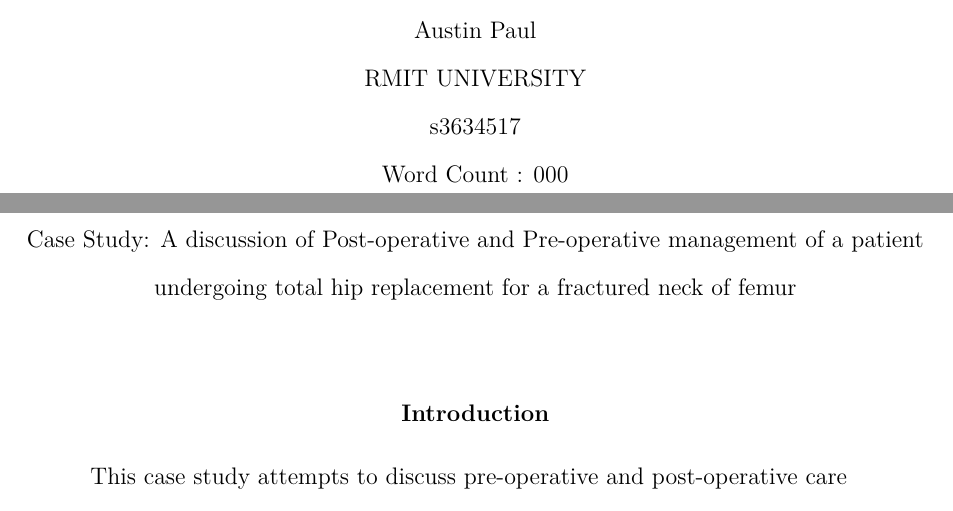
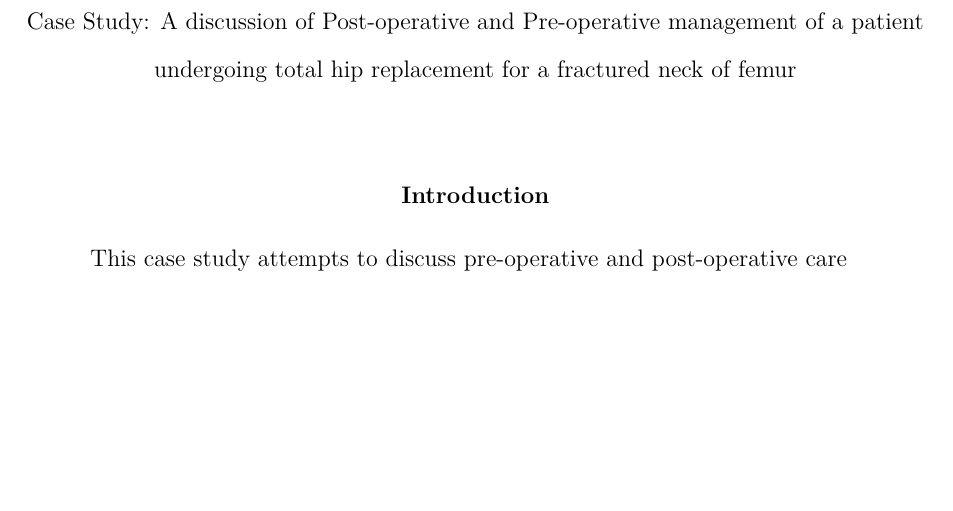
Before and after one commit to ausyp/Acn2casestudy, a LaTeX paper (main.tex): two parts of pages 1 and 2 of 9 before the commit and part of page 2 of 9 after it, the two joined at a grey line, cut at the place of the change, the shorter picture padded with empty space. Compiled offline with pdfLaTeX.

Commit message:
Update main.tex

```diff
--- a/main.tex
+++ b/main.tex
@@ -26,8 +26,8 @@
 
 \title{Case Study: A discussion of Post-operative and Pre-operative management of a patient undergoing total hip replacement for a fractured neck of femur}
 \shorttitle{pre and post operative management of THR}
-\author{Austin Paul}
-\affiliation{RMIT UNIVERSITY \\ s3634517 \\ Word Count : 000}
+\author{}
+\affiliation{}
 
 
 
```
